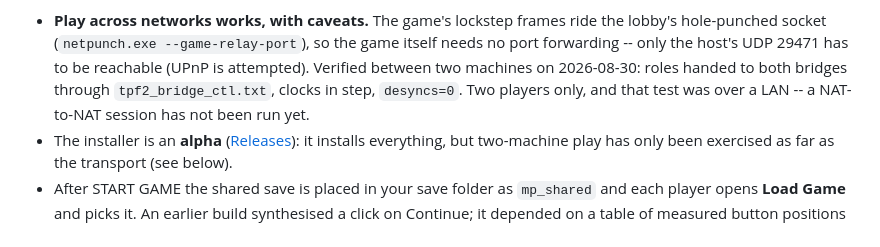
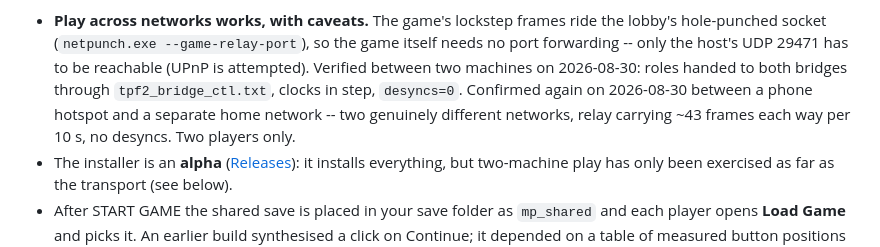
Before and after one commit to silver2127/tpf2-multiplayer, a Markdown page: README.md, the part around the change. Drawn GitHub-style.

Commit message:
README: cross-network play confirmed between two separate networks
Co-Authored-By: Claude Opus 5 <noreply@anthropic.com>
Claude-Session: https://claude.ai/code/session_01HG9biREi4qeEgEQnCTvv6Y

```diff
--- a/README.md
+++ b/README.md
@@ -48,8 +48,10 @@ world hash matched over the test runs -- the detector is reliable for short sess
   lobby's hole-punched socket (`netpunch.exe --game-relay-port`), so the game itself
   needs no port forwarding -- only the host's UDP 29471 has to be reachable (UPnP is
   attempted). Verified between two machines on 2026-08-30: roles handed to both bridges
-  through `tpf2_bridge_ctl.txt`, clocks in step, `desyncs=0`. Two players only, and that
-  test was over a LAN -- a NAT-to-NAT session has not been run yet.
+  through `tpf2_bridge_ctl.txt`, clocks in step, `desyncs=0`. Confirmed again on
+  2026-08-30 between a phone hotspot and a separate home network -- two genuinely
+  different networks, relay carrying ~43 frames each way per 10 s, no desyncs.
+  Two players only.
 - The installer is an **alpha** ([Releases](https://github.com/silver2127/tpf2-multiplayer/releases)):
   it installs everything, but two-machine play has only been exercised as far as
   the transport (see below).
```
